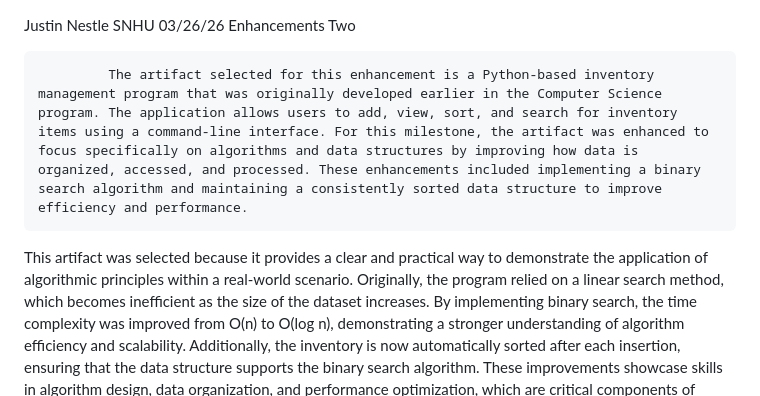
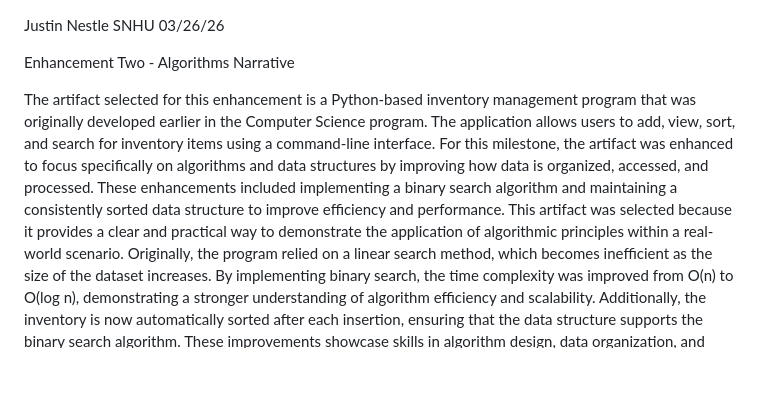
Before and after one commit to jnestle/cs499-eportfolio, a Markdown page: artifact-2-algorithms/narrative.md, the part around the change. Rendered like a GitHub page; blank space fills up the shorter version.

```diff
--- a/artifact-2-algorithms/narrative.md
+++ b/artifact-2-algorithms/narrative.md
@@ -1,9 +1,10 @@
 Justin Nestle
 SNHU
 03/26/26
-Enhancements Two
 
-             The artifact selected for this enhancement is a Python-based inventory management program that was originally developed earlier in the Computer Science program. The application allows users to add, view, sort, and search for inventory items using a command-line interface. For this milestone, the artifact was enhanced to focus specifically on algorithms and data structures by improving how data is organized, accessed, and processed. These enhancements included implementing a binary search algorithm and maintaining a consistently sorted data structure to improve efficiency and performance.
+Enhancement Two - Algorithms Narrative
+
+The artifact selected for this enhancement is a Python-based inventory management program that was originally developed earlier in the Computer Science program. The application allows users to add, view, sort, and search for inventory items using a command-line interface. For this milestone, the artifact was enhanced to focus specifically on algorithms and data structures by improving how data is organized, accessed, and processed. These enhancements included implementing a binary search algorithm and maintaining a consistently sorted data structure to improve efficiency and performance.
 This artifact was selected because it provides a clear and practical way to demonstrate the application of algorithmic principles within a real-world scenario. Originally, the program relied on a linear search method, which becomes inefficient as the size of the dataset increases. By implementing binary search, the time complexity was improved from O(n) to O(log n), demonstrating a stronger understanding of algorithm efficiency and scalability. Additionally, the inventory is now automatically sorted after each insertion, ensuring that the data structure supports the binary search algorithm. These improvements showcase skills in algorithm design, data organization, and performance optimization, which are critical components of computer science practice.
 The enhancements made in this milestone align with the course outcomes related to designing and evaluating computing solutions using algorithmic principles and applying appropriate data structures. The improvements demonstrate the ability to analyze trade-offs between different approaches, such as choosing binary search over linear search for improved efficiency. While significant progress has been made toward these outcomes, additional refinement and expansion—such as implementing more advanced data structures or persistent storage—may further strengthen coverage of these competencies in future enhancements.
 Through the process of enhancing this artifact, several important concepts were reinforced. One key learning experience was understanding the importance of maintaining sorted data to support more efficient algorithms such as binary search. This required not only implementing the search algorithm but also restructuring how data is managed within the program. A challenge encountered during this process was ensuring that the inventory remained consistently sorted after each modification while preserving the program’s original functionality. Overcoming this required careful testing and validation of logic. Overall, this enhancement deepened my understanding of algorithm efficiency, data structures, and how design decisions directly impact performance in software applications.
```
